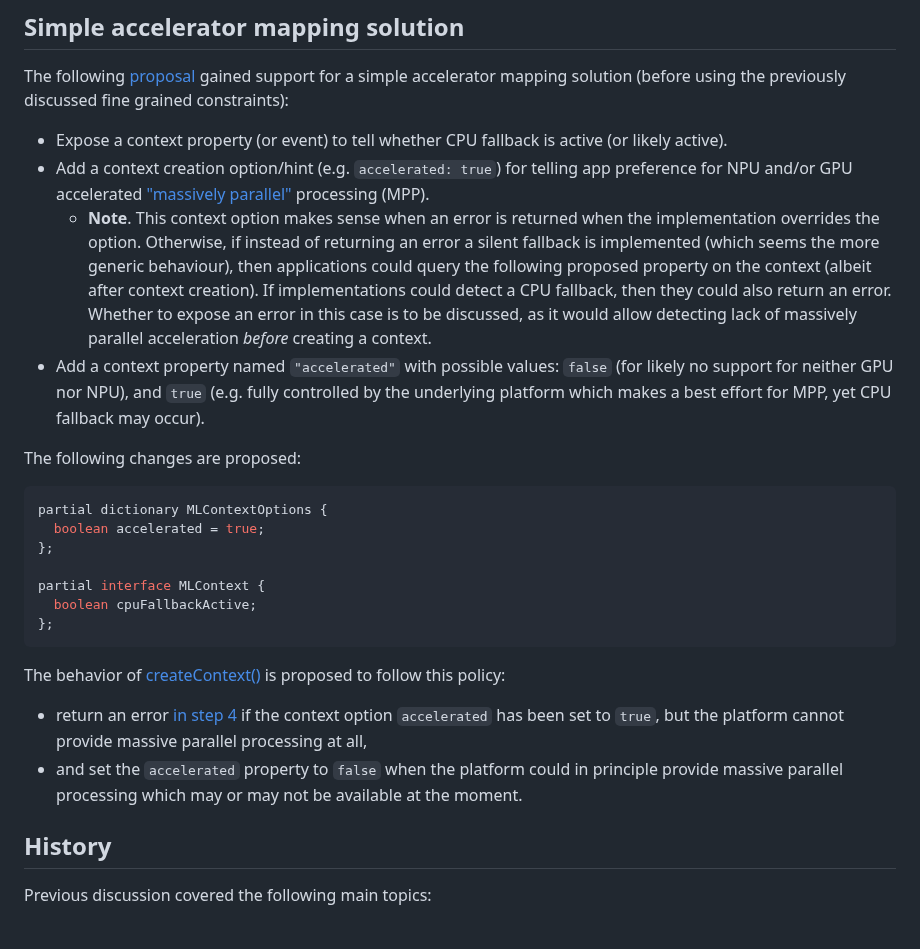
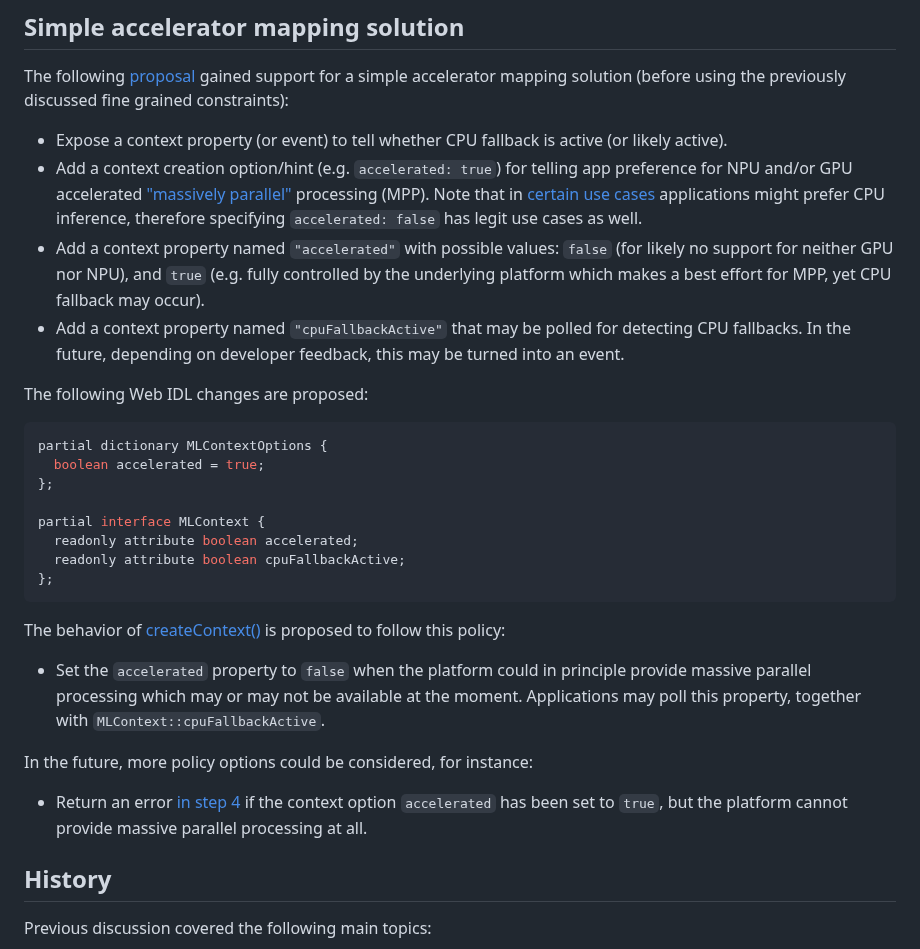
Before and after one commit to webmachinelearning/webnn, a Markdown page: device-selection-explainer.md, the part around the change. Drawn GitHub-style.

Commit message:
Finalize the simple accelerator selection proposal
Signed-off-by: Zoltan Kis <zoltan.kis@intel.com>

````diff
--- a/device-selection-explainer.md
+++ b/device-selection-explainer.md
@@ -237,10 +237,11 @@ Based on the answer, the developer may choose an option other than WebNN. Beside
 The following [proposal](https://github.com/webmachinelearning/webnn/issues/815#issuecomment-3198261369) gained support for a simple accelerator mapping solution (before using the previously discussed fine grained constraints):
 - Expose a context property (or event) to tell whether CPU fallback is active (or likely active).
 - Add a context creation option/hint (e.g. `accelerated: true`) for telling app preference for NPU and/or GPU accelerated ["massively parallel"](https://en.wikipedia.org/wiki/Massively_parallel) processing (MPP).
-    - **Note**. This context option makes sense when an error is returned when the implementation overrides the option. Otherwise, if instead of returning an error a silent fallback is implemented (which seems the more generic behaviour), then applications could query the following proposed property on the context (albeit after context creation). If implementations could detect a CPU fallback, then they could also return an error. Whether to expose an error in this case is to be discussed, as it would allow detecting lack of massively parallel acceleration _before_ creating a context.
+Note that in [certain use cases](https://www.w3.org/2025/09/25-webmachinelearning-minutes.html) applications might prefer CPU inference, therefore specifying `accelerated: false` has legit use cases as well.
 - Add a context property named `"accelerated"` with possible values: `false` (for likely no support for neither GPU nor NPU), and `true` (e.g. fully controlled by the underlying platform which makes a best effort for MPP, yet CPU fallback may occur).
+- Add a context property named `"cpuFallbackActive"` that may be polled for detecting CPU fallbacks. In the future, depending on developer feedback, this may be turned into an event.
 
-The following changes are proposed:
+The following Web IDL changes are proposed:
 
 ```js
 partial dictionary MLContextOptions {
@@ -248,13 +249,16 @@ partial dictionary MLContextOptions {
 };
 
 partial interface MLContext {
-  boolean cpuFallbackActive;
+  readonly attribute boolean accelerated;
+  readonly attribute boolean cpuFallbackActive;
 };
 ```
 
 The behavior of [createContext()](https://webmachinelearning.github.io/webnn/#dom-ml-createcontext) is proposed to follow this policy:
-- return an error [in step 4](https://webmachinelearning.github.io/webnn/#create-a-context) if the context option `accelerated` has been set to `true`, but the platform cannot provide massive parallel processing at all,
-- and set the `accelerated` property to `false` when the platform could in principle provide massive parallel processing which may or may not be available at the moment.
+- Set the `accelerated` property to `false` when the platform could in principle provide massive parallel processing which may or may not be available at the moment. Applications may poll this property, together with `MLContext::cpuFallbackActive`.
+
+In the future, more policy options could be considered, for instance:
+- Return an error [in step 4](https://webmachinelearning.github.io/webnn/#create-a-context) if the context option `accelerated` has been set to `true`, but the platform cannot provide massive parallel processing at all.
 
 ## History
 
````
